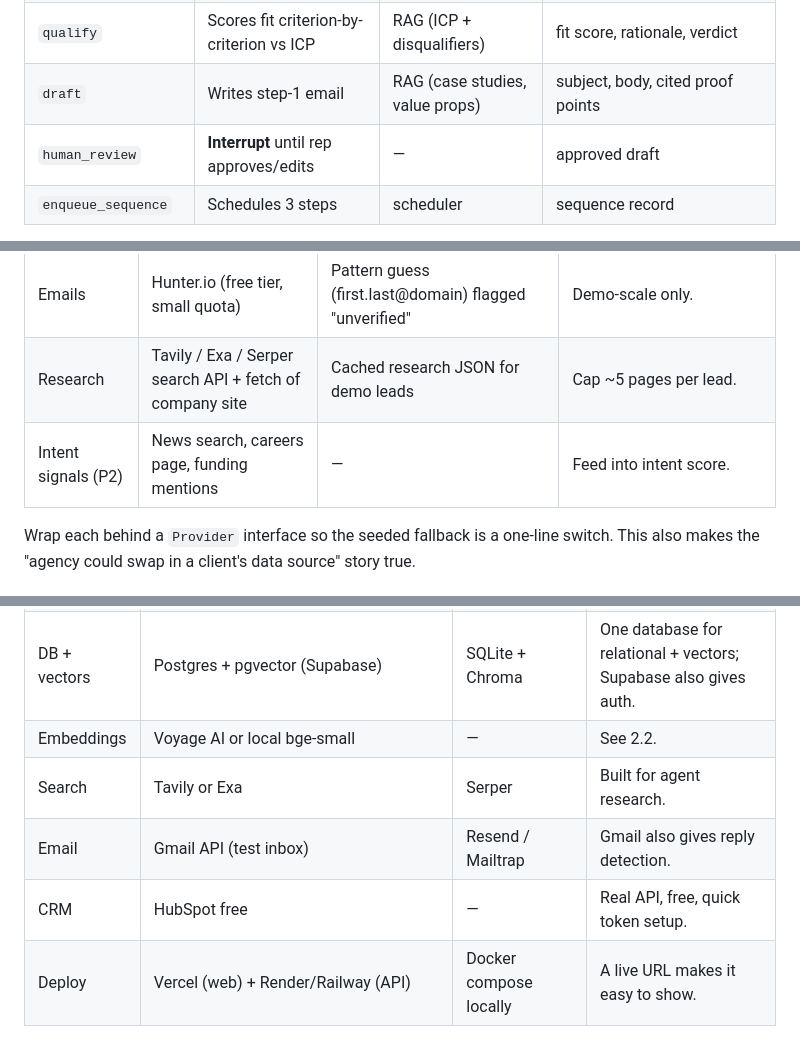
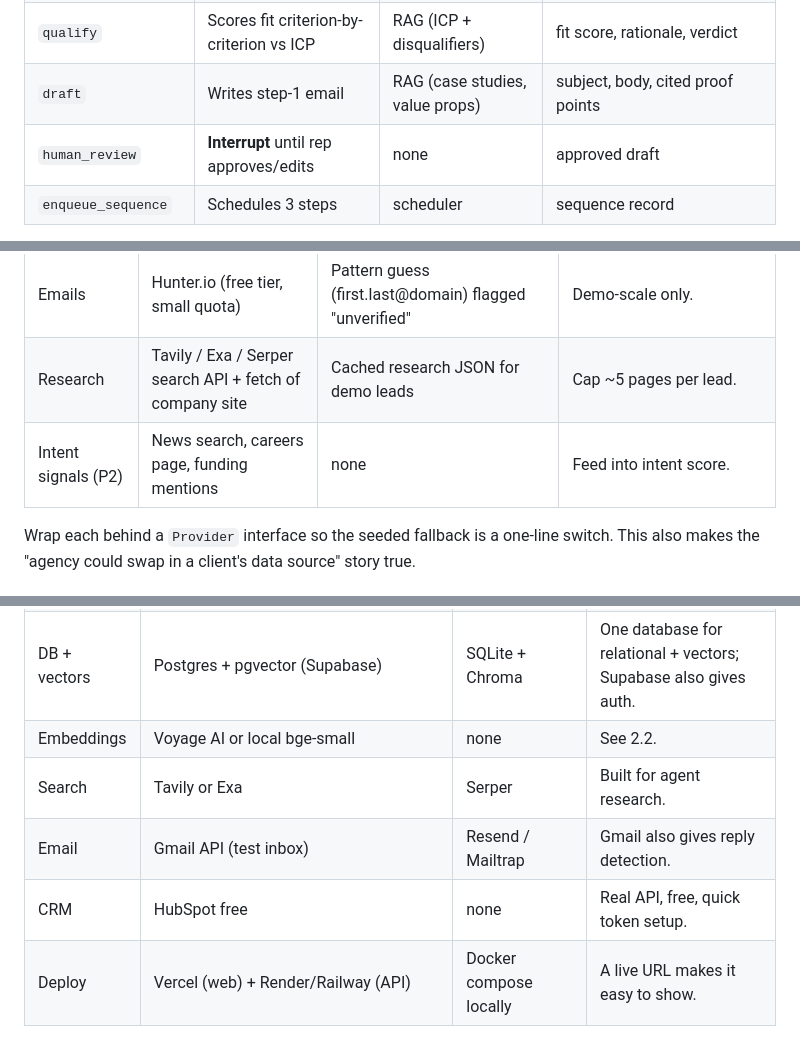
Before and after one commit to Sp-dev5/LeadSage, a Markdown page: docs/02-architecture.md, 3 parts joined by grey strips. Rendered like a GitHub page.

```diff
--- a/docs/02-architecture.md
+++ b/docs/02-architecture.md
@@ -51,7 +51,7 @@ One LangGraph graph per lead batch. Nodes:
 | `research` | Builds a company + person brief | web search, page fetch | brief with cited sources, trigger events |
 | `qualify` | Scores fit criterion-by-criterion vs ICP | RAG (ICP + disqualifiers) | fit score, rationale, verdict |
 | `draft` | Writes step-1 email | RAG (case studies, value props) | subject, body, cited proof points |
-| `human_review` | **Interrupt** until rep approves/edits | — | approved draft |
+| `human_review` | **Interrupt** until rep approves/edits | none | approved draft |
 | `enqueue_sequence` | Schedules 3 steps | scheduler | sequence record |
 
 Why LangGraph: native checkpointing and `interrupt` for human-in-the-loop, conditional edges for disqualify/retry, and the run trace can be rendered in the UI. Plain Python with a state enum is an acceptable fallback if the team doesn't know LangGraph; don't learn a framework under deadline if nobody has used it.
@@ -77,7 +77,7 @@ Every tool call is written to an `agent_events` table (lead, node, tool, input s
 | People / titles | Apollo people search | LLM extracts leadership from company "About/Team" pages | Never scrape LinkedIn. Store LinkedIn URLs only if the provider returns them. |
 | Emails | Hunter.io (free tier, small quota) | Pattern guess (first.last@domain) flagged "unverified" | Demo-scale only. |
 | Research | Tavily / Exa / Serper search API + fetch of company site | Cached research JSON for demo leads | Cap ~5 pages per lead. |
-| Intent signals (P2) | News search, careers page, funding mentions | — | Feed into intent score. |
+| Intent signals (P2) | News search, careers page, funding mentions | none | Feed into intent score. |
 
 Wrap each behind a `Provider` interface so the seeded fallback is a one-line switch. This also makes the "agency could swap in a client's data source" story true.
 
@@ -137,10 +137,10 @@ priority = w_fit·Fit + w_intent·Intent + w_eng·Engagement      (defaults 0.45
 | Agents | LangGraph | Plain Python state machine | HITL interrupts + trace for free. |
 | LLM | Claude (`claude-sonnet-5-5` for agent reasoning/drafting, `claude-haiku-4-5-20251001` for bulk extraction/classification) | Whatever credits organisers provide | Check credits and rate limits first. |
 | DB + vectors | Postgres + pgvector (Supabase) | SQLite + Chroma | One database for relational + vectors; Supabase also gives auth. |
-| Embeddings | Voyage AI or local bge-small | — | See 2.2. |
+| Embeddings | Voyage AI or local bge-small | none | See 2.2. |
 | Search | Tavily or Exa | Serper | Built for agent research. |
 | Email | Gmail API (test inbox) | Resend / Mailtrap | Gmail also gives reply detection. |
-| CRM | HubSpot free | — | Real API, free, quick token setup. |
+| CRM | HubSpot free | none | Real API, free, quick token setup. |
 | Deploy | Vercel (web) + Render/Railway (API) | Docker compose locally | A live URL makes it easy to show. |
 
 Decision to make on day 0: **Python backend vs TypeScript end to end.** Recommendation is Python unless most of the team is TS-only.
```
Also changed, not shown: other parts of docs/02-architecture.md (+5 -5 lines), docs/differentiators.md (+15 -15 lines).
